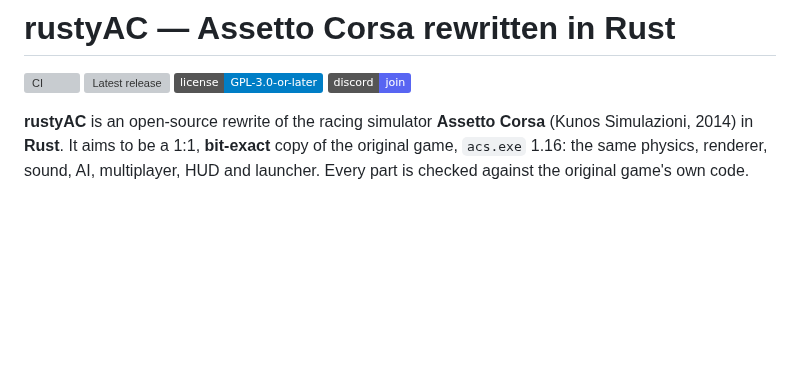
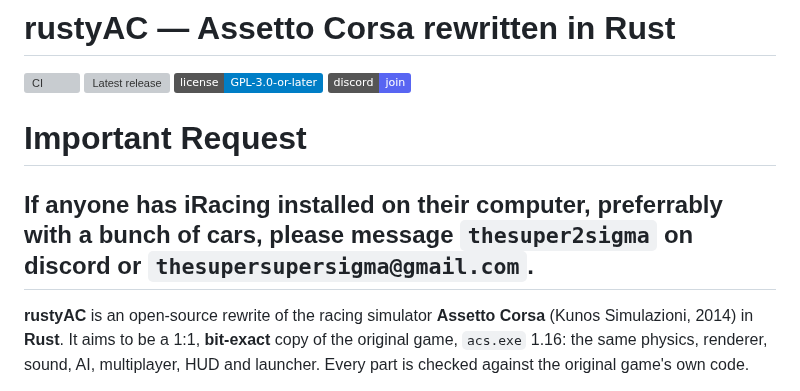
Before and after one commit to thesupersupersigma/rustyAC, a Markdown page: README.md, the part around the change. Rendered like a GitHub page; badges without logos; blank space fills up the shorter version; grey boxes are pictures that could not be loaded.

Commit message:
readme change for iracing request

```diff
--- a/README.md
+++ b/README.md
@@ -4,6 +4,9 @@
 [![Latest release](https://img.shields.io/github/v/release/thesupersupersigma/rustyAC)](https://github.com/thesupersupersigma/rustyAC/releases)
 [![License: GPL-3.0-or-later](https://img.shields.io/badge/license-GPL--3.0--or--later-blue)](LICENSING.md)
 [![Discord](https://img.shields.io/badge/discord-join-5865F2)](https://discord.gg/trvtVNWzaf)
+
+# Important Request
+## If anyone has iRacing installed on their computer, preferrably with a bunch of cars, please message `thesuper2sigma` on discord or `thesupersupersigma@gmail.com`.
 
 **rustyAC** is an open-source rewrite of the racing simulator **Assetto Corsa** (Kunos Simulazioni, 2014) in **Rust**. It aims to be a 1:1, **bit-exact** copy of the original game, `acs.exe` 1.16: the same physics, renderer, sound, AI, multiplayer, HUD and launcher. Every part is checked against the original game's own code.
 
```
